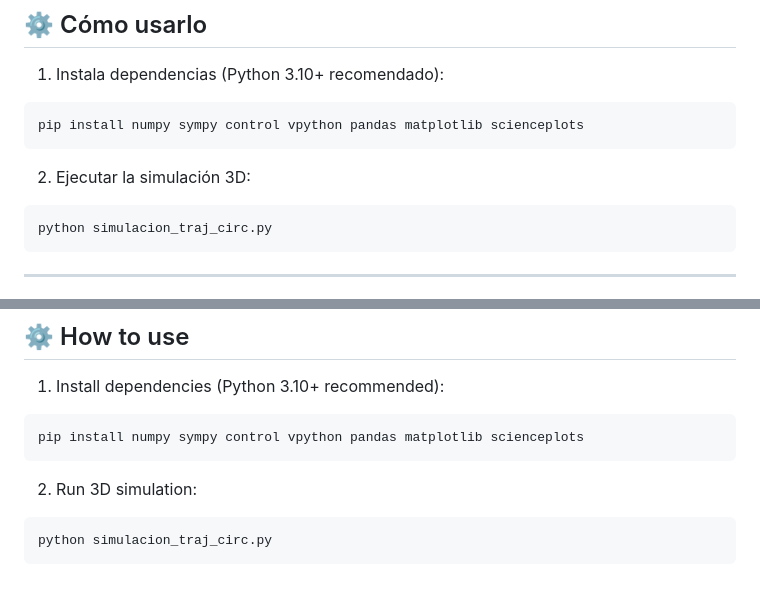
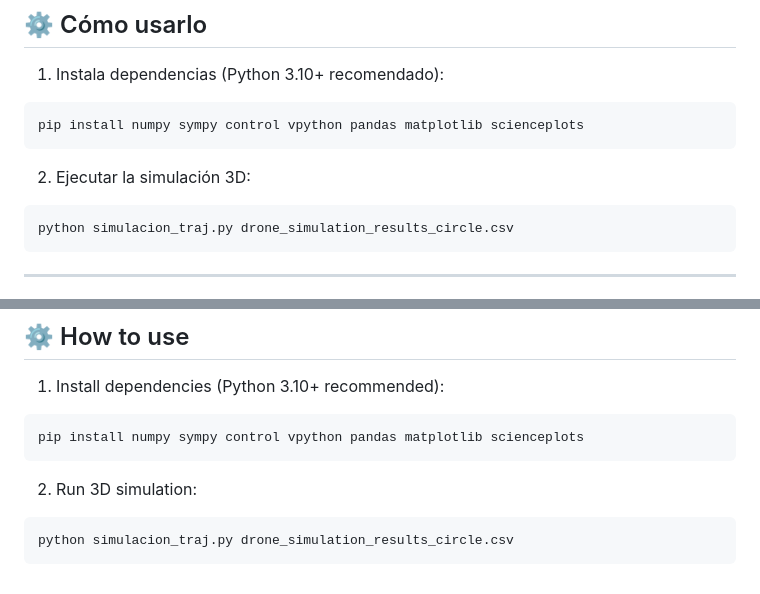
Before and after one commit to physicsIS/quadcopter, a Markdown page: README.md, 2 parts joined by grey strips. GitHub-like rendering.

Commit message:
correcion del readme para actualizacion de archivo y formato de como correr el codigo

````diff
--- a/README.md
+++ b/README.md
@@ -46,7 +46,7 @@ pip install numpy sympy control vpython pandas matplotlib scienceplots
 ```
 2. Ejecutar la simulación 3D:
 ```bash
-python simulacion_traj_circ.py
+python simulacion_traj.py drone_simulation_results_circle.csv
 ```
 
 
@@ -103,5 +103,5 @@ pip install numpy sympy control vpython pandas matplotlib scienceplots
 
 2. Run 3D simulation:
 ```bash
-python simulacion_traj_circ.py
+python simulacion_traj.py drone_simulation_results_circle.csv
 ```
````
